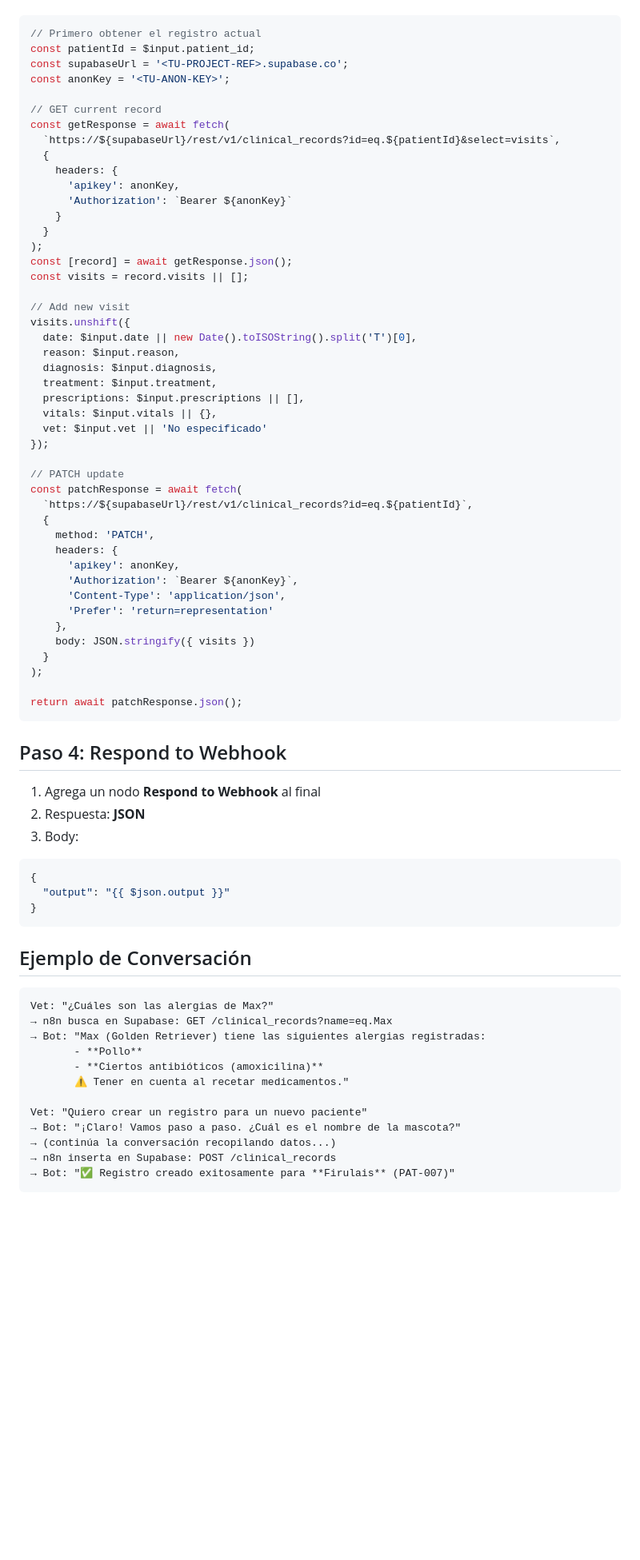
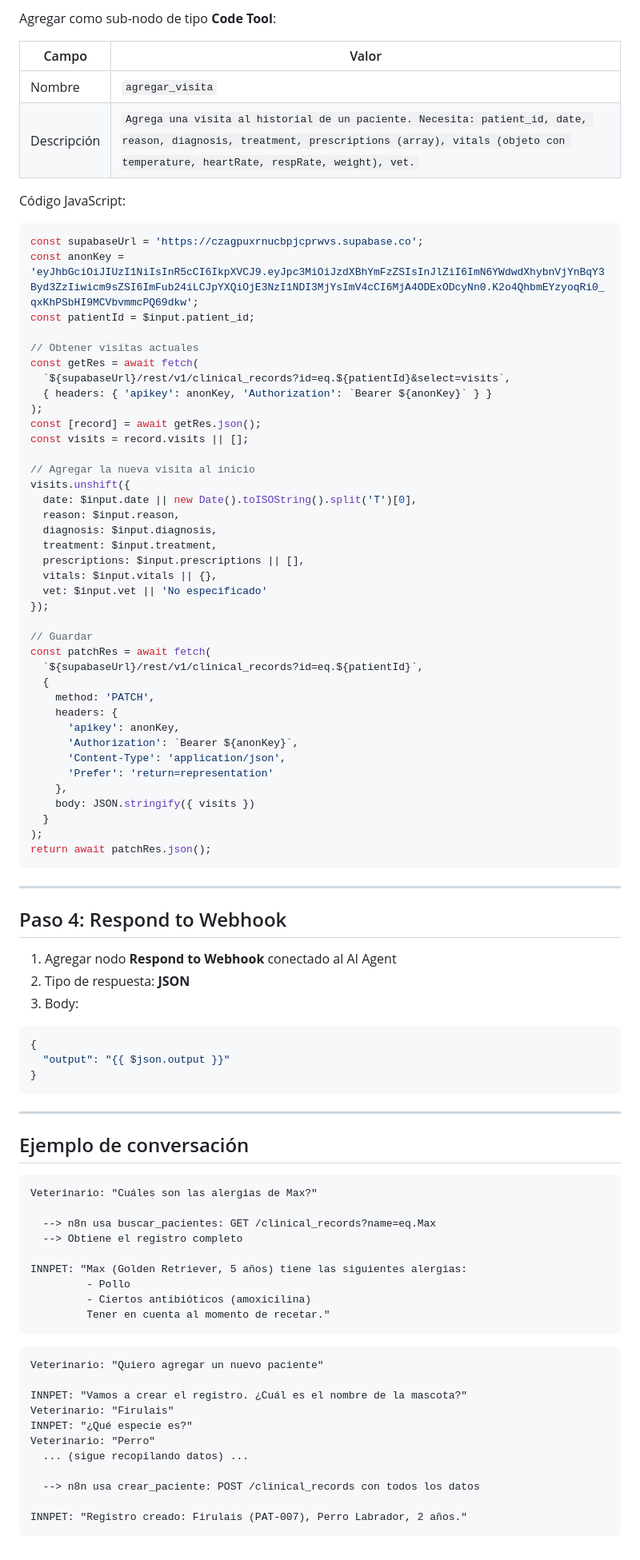
Before and after one commit to franciscofrites200041-lgtm/INNPET, a Markdown page: n8n-setup-guide.md, the part around one of its changes. Shown at 80% size. GitHub-like rendering; blank space fills up the shorter version.

Commit message:
Actualizar guia n8n con credenciales y SQL fix

````diff
--- a/n8n-setup-guide.md
+++ b/n8n-setup-guide.md
@@ -124,24 +141,26 @@ Agrega estas herramientas HTTP Request como sub-nodos del AI Agent:
+Agregar como sub-nodo de tipo **Code Tool**:
+
+| Campo | Valor |
+|---|---|
+| Nombre | `agregar_visita` |
+| Descripción | `Agrega una visita al historial de un paciente. Necesita: patient_id, date, reason, diagnosis, treatment, prescriptions (array), vitals (objeto con temperature, heartRate, respRate, weight), vet.` |
+
+Código JavaScript:
 
 ```javascript
-// Primero obtener el registro actual
+const supabaseUrl = 'https://czagpuxrnucbpjcprwvs.supabase.co';
+const anonKey = 'eyJhbGciOiJIUzI1NiIsInR5cCI6IkpXVCJ9.eyJpc3MiOiJzdXBhYmFzZSIsInJlZiI6ImN6YWdwdXhybnVjYnBqY3Byd3ZzIiwicm9sZSI6ImFub24iLCJpYXQiOjE3NzI1NDI3MjYsImV4cCI6MjA4ODExODcyNn0.K2o4QhbmEYzyoqRi0_qxKhPSbHI9MCVbvmmcPQ69dkw';
 const patientId = $input.patient_id;
-const supabaseUrl = '<TU-PROJECT-REF>.supabase.co';
-const anonKey = '<TU-ANON-KEY>';
 
-// GET current record
-const getResponse = await fetch(
-  `https://${supabaseUrl}/rest/v1/clinical_records?id=eq.${patientId}&select=visits`,
-  {
-    headers: {
-      'apikey': anonKey,
-      'Authorization': `Bearer ${anonKey}`
-    }
-  }
+// Obtener visitas actuales
+const getRes = await fetch(
+  `${supabaseUrl}/rest/v1/clinical_records?id=eq.${patientId}&select=visits`,
+  { headers: { 'apikey': anonKey, 'Authorization': `Bearer ${anonKey}` } }
 );
-const [record] = await getResponse.json();
+const [record] = await getRes.json();
 const visits = record.visits || [];
 
-// Add new visit
+// Agregar la nueva visita al inicio
 visits.unshift({
   date: $input.date || new Date().toISOString().split('T')[0],
   reason: $input.reason,
@@ -152,9 +171,9 @@ visits.unshift({
   vet: $input.vet || 'No especificado'
 });
 
-// PATCH update
-const patchResponse = await fetch(
-  `https://${supabaseUrl}/rest/v1/clinical_records?id=eq.${patientId}`,
+// Guardar
+const patchRes = await fetch(
+  `${supabaseUrl}/rest/v1/clinical_records?id=eq.${patientId}`,
   {
     method: 'PATCH',
     headers: {
@@ -166,34 +185,49 @@ const patchResponse = await fetch(
     body: JSON.stringify({ visits })
   }
 );
+return await patchRes.json();
+```
 
-return await patchResponse.json();
-```
+---
 
 ## Paso 4: Respond to Webhook
 
-1. Agrega un nodo **Respond to Webhook** al final
-2. Respuesta: **JSON**
+1. Agregar nodo **Respond to Webhook** conectado al AI Agent
+2. Tipo de respuesta: **JSON**
 3. Body:
+
 ```json
 {
   "output": "{{ $json.output }}"
 }
 ```
 
-## Ejemplo de Conversación
+---
+
+## Ejemplo de conversación
 
 ```
-Vet: "¿Cuáles son las alergias de Max?"
-→ n8n busca en Supabase: GET /clinical_records?name=eq.Max
-→ Bot: "Max (Golden Retriever) tiene las siguientes alergias registradas:
-       - **Pollo**
-       - **Ciertos antibióticos (amoxicilina)**
-       ⚠️ Tener en cuenta al recetar medicamentos."
+Veterinario: "Cuáles son las alergias de Max?"
 
-Vet: "Quiero crear un registro para un nuevo paciente"
-→ Bot: "¡Claro! Vamos paso a paso. ¿Cuál es el nombre de la mascota?"
-→ (continúa la conversación recopilando datos...)
-→ n8n inserta en Supabase: POST /clinical_records
-→ Bot: "✅ Registro creado exitosamente para **Firulais** (PAT-007)"
+  --> n8n usa buscar_pacientes: GET /clinical_records?name=eq.Max
+  --> Obtiene el registro completo
+
+INNPET: "Max (Golden Retriever, 5 años) tiene las siguientes alergias:
+         - Pollo
+         - Ciertos antibióticos (amoxicilina)
+         Tener en cuenta al momento de recetar."
 ```
+
+```
+Veterinario: "Quiero agregar un nuevo paciente"
+
+INNPET: "Vamos a crear el registro. ¿Cuál es el nombre de la mascota?"
+Veterinario: "Firulais"
+INNPET: "¿Qué especie es?"
+Veterinario: "Perro"
+  ... (sigue recopilando datos) ...
+
+  --> n8n usa crear_paciente: POST /clinical_records con todos los datos
+
+INNPET: "Registro creado: Firulais (PAT-007), Perro Labrador, 2 años."
+```
````
Also changed, not shown: other parts of n8n-setup-guide.md (+107 -90 lines).
